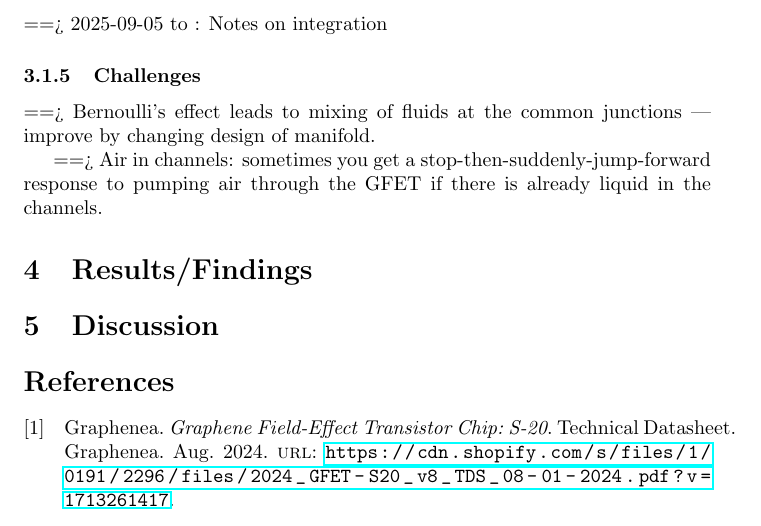
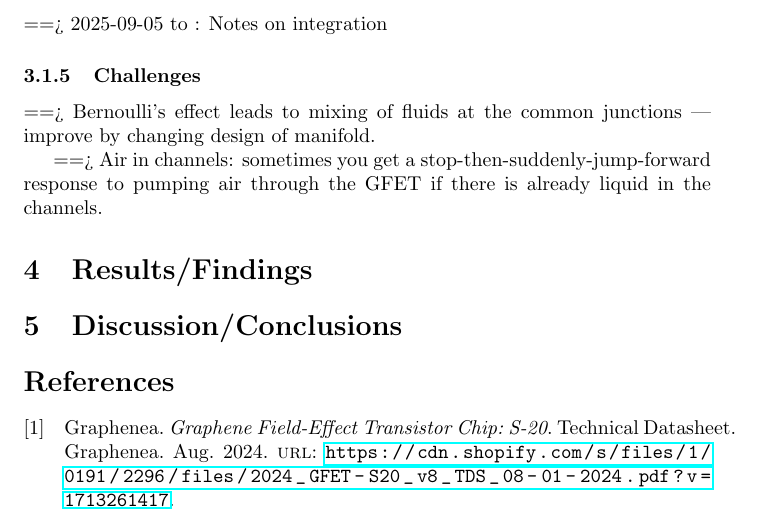
Before and after one commit to livingcodeslab/projects-tracker, a LaTeX thesis (guided-dna-synthesis/documents/2026-02-17-paper.tex): part of page 2 of 3, cut so that both start at the same text. Compiled offline with pdfLaTeX.

Commit message:
Improve name as hint to myself.

```diff
--- a/guided-dna-synthesis/documents/2026-02-17-paper.tex
+++ b/guided-dna-synthesis/documents/2026-02-17-paper.tex
@@ -70,7 +70,9 @@ used in.
 
 \section{Results/Findings}
 
-\section{Discussion}
+
+
+\section{Discussion/Conclusions}
 
 %% References/Bibliography
 \printbibliography
```
